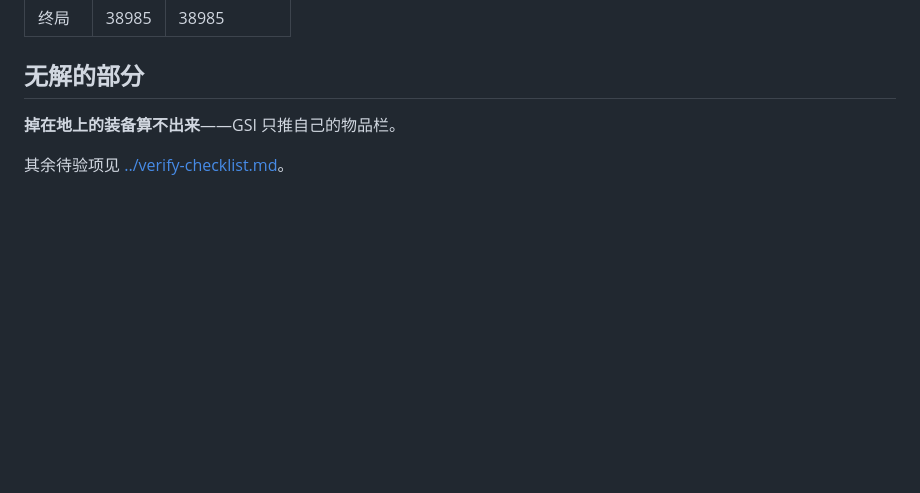
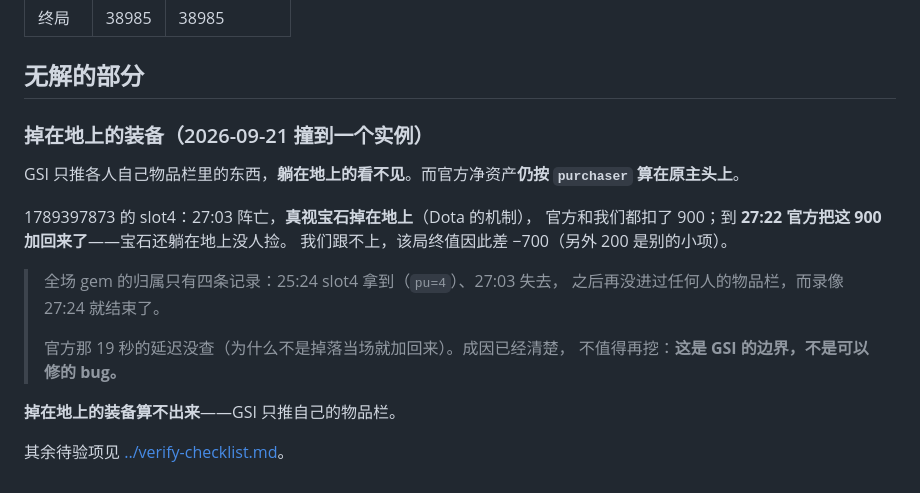
Before and after one commit to shizzhang0/dota2-game-helper2, a Markdown page: docs/design/networth.md, the part around the change. GitHub-like rendering; blank space fills up the shorter version.

```diff
--- a/docs/design/networth.md
+++ b/docs/design/networth.md
@@ -796,6 +796,23 @@ heart         OD=5100  game=5200  (+100)
 
 ## 无解的部分
 
+### 掉在地上的装备（2026-09-21 撞到一个实例）
+
+GSI 只推各人自己物品栏里的东西，**躺在地上的看不见**。而官方净资产**仍按
+`purchaser` 算在原主头上**。
+
+1789397873 的 slot4：27:03 阵亡，**真视宝石掉在地上**（Dota 的机制），
+官方和我们都扣了 900；到 **27:22 官方把这 900 加回来了**——宝石还躺在地上没人捡。
+我们跟不上，该局终值因此差 −700（另外 200 是别的小项）。
+
+> 全场 gem 的归属只有四条记录：25:24 slot4 拿到（`pu=4`）、27:03 失去，
+> 之后再没进过任何人的物品栏，而录像 27:24 就结束了。
+>
+> 官方那 19 秒的延迟没查（为什么不是掉落当场就加回来）。成因已经清楚，
+> 不值得再挖：**这是 GSI 的边界，不是可以修的 bug。**
+
+
+
 **掉在地上的装备算不出来**——GSI 只推自己的物品栏。
 
 其余待验项见 [../verify-checklist.md](../verify-checklist.md)。
```
Also changed, not shown: docs/verify-checklist.md (+12 -3 lines).
